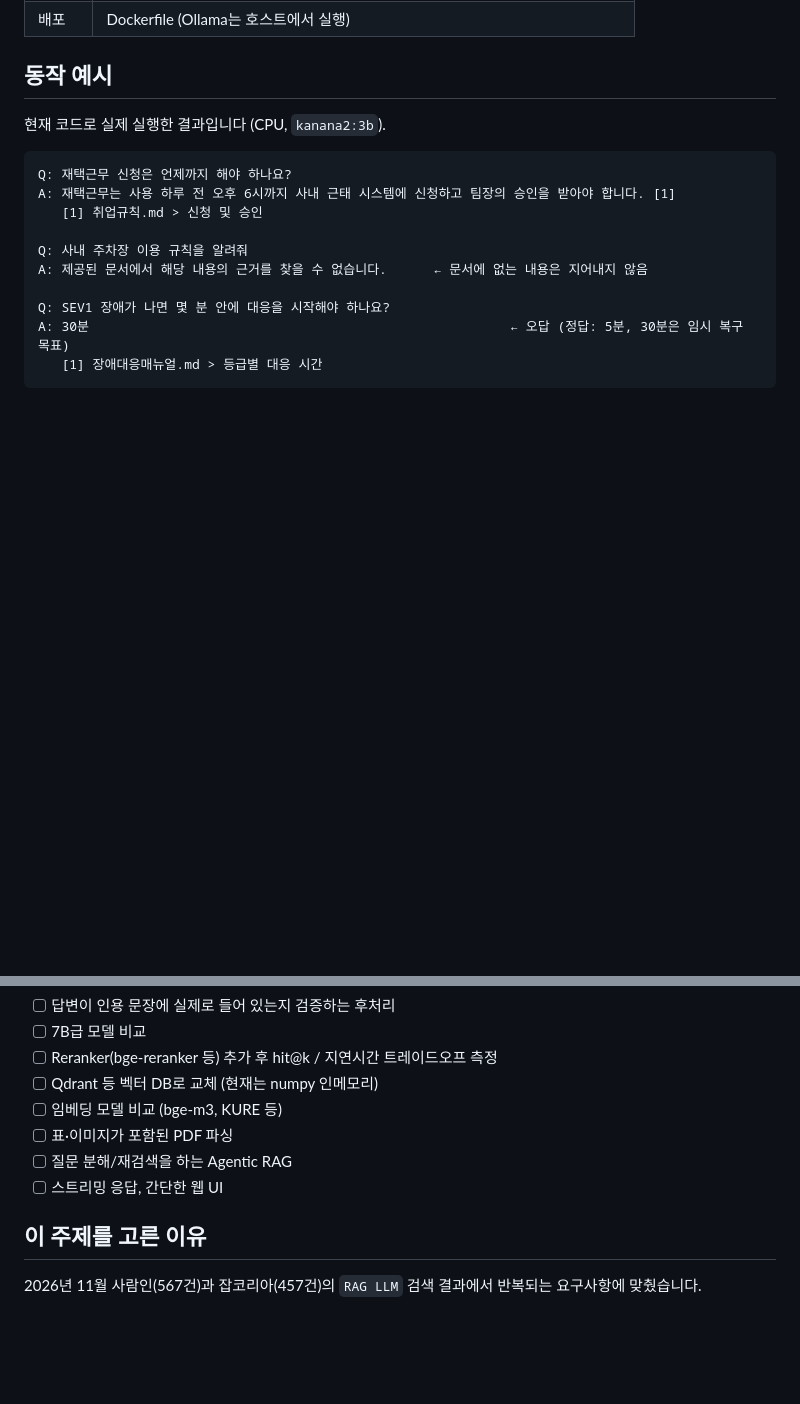
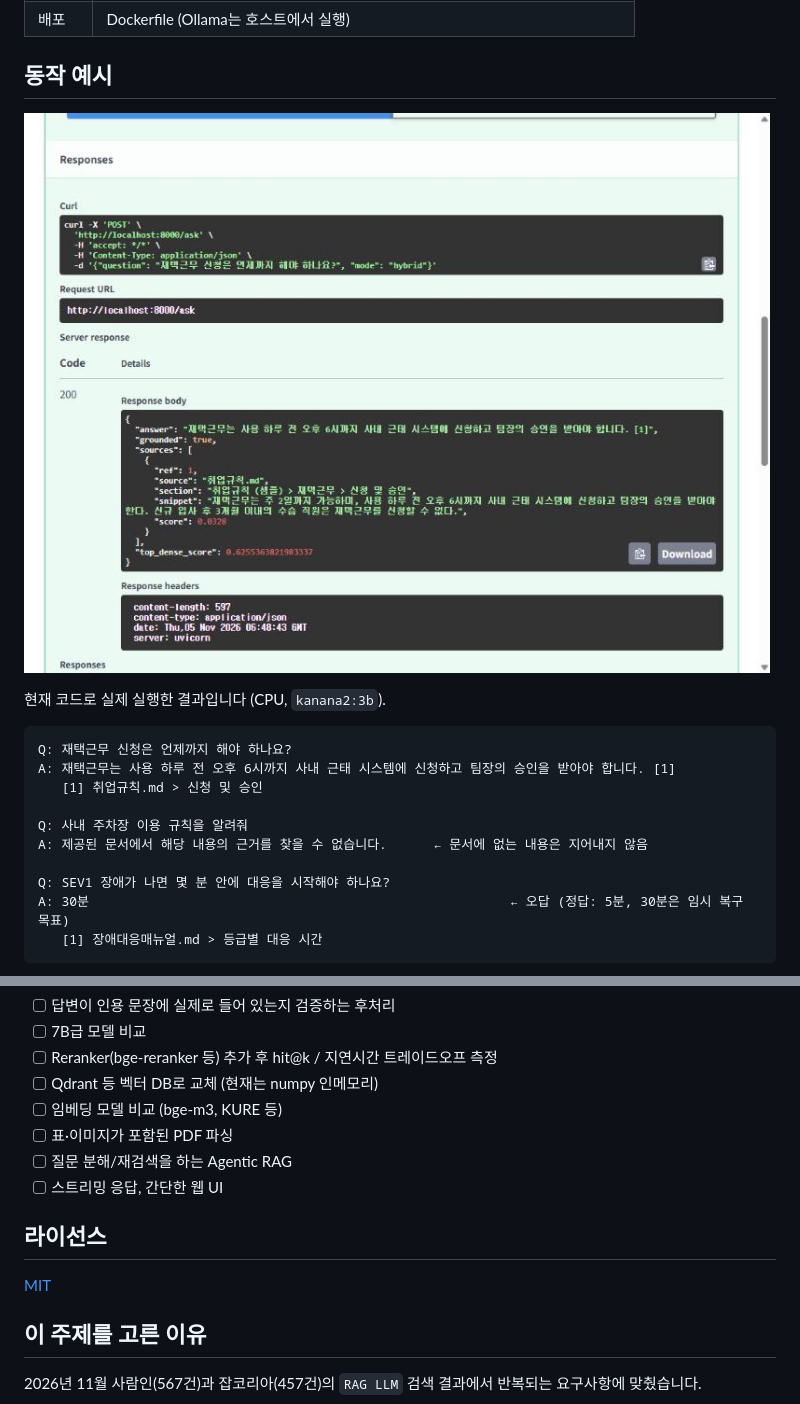
Before and after one commit to mycom0216/local-rag-assistant, a Markdown page: README.md, 2 parts joined by grey strips. Rendered like a GitHub page; pictures changed too: docs/demo.jpg (added); blank space fills up the shorter version.

Commit message:
Add MIT license and demo screenshot
- LICENSE (MIT)
- docs/demo.jpg: Swagger UI /ask call showing answer, sources and score
- README links both

```diff
--- a/README.md
+++ b/README.md
@@ -18,6 +18,8 @@
 | 배포 | Dockerfile (Ollama는 호스트에서 실행) |
 
 ## 동작 예시
+
+![Swagger UI에서 /ask 호출: 답변, 출처, 근거 점수](docs/demo.jpg)
 
 현재 코드로 실제 실행한 결과입니다 (CPU, `kanana2:3b`).
 
@@ -121,6 +123,10 @@ python -m eval.run_eval --e2e    # + 답변 정확도, 거절율
 - [ ] 질문 분해/재검색을 하는 Agentic RAG
 - [ ] 스트리밍 응답, 간단한 웹 UI
 
+## 라이선스
+
+[MIT](LICENSE)
+
 ## 이 주제를 고른 이유
 
 2026년 11월 사람인(567건)과 잡코리아(457건)의 `RAG LLM` 검색 결과에서 반복되는 요구사항에 맞췄습니다.
```
Also changed, not shown: 1 other file.
